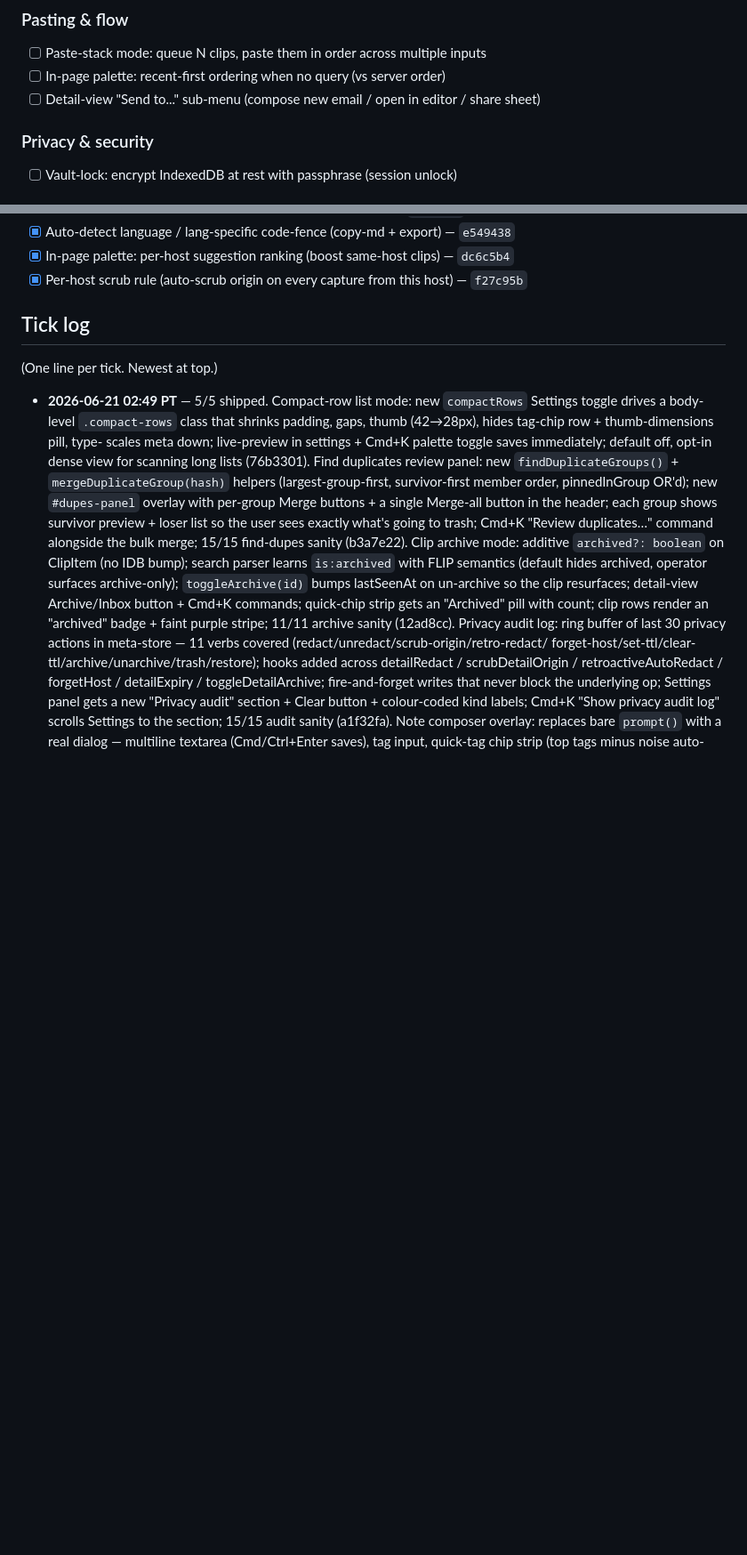
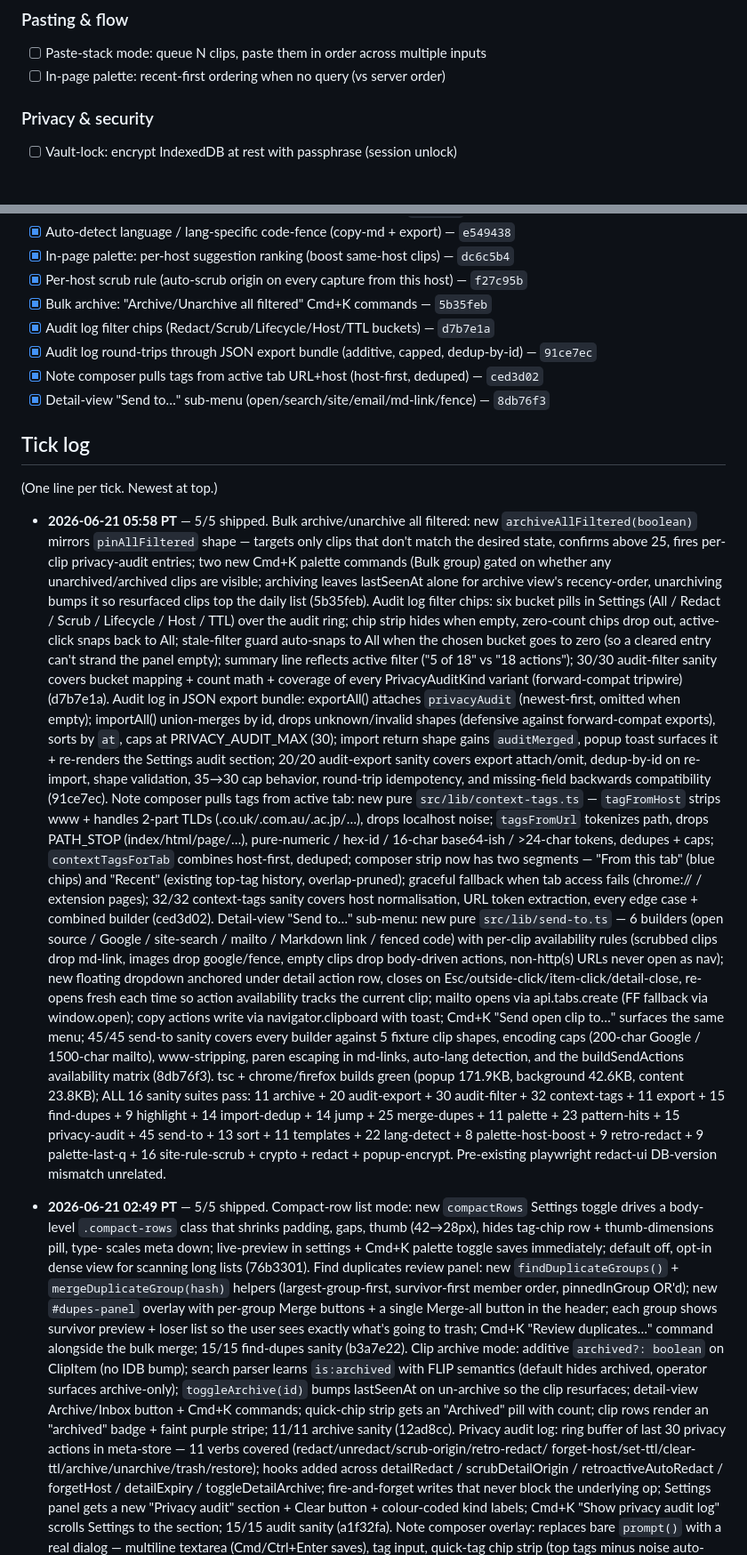
Before and after one commit to Sanjays2402/context-clipboard, a Markdown page: .cron-state/STATE.md, 2 parts joined by grey strips. Shown at 89% size. Drawn GitHub-style; blank space fills up the shorter version.

```diff
--- a/.cron-state/STATE.md
+++ b/.cron-state/STATE.md
@@ -54,7 +54,6 @@ Status: ` ` open / `~` in-progress / `x` shipped
 ### Pasting & flow
 - [ ] Paste-stack mode: queue N clips, paste them in order across multiple inputs
 - [ ] In-page palette: recent-first ordering when no query (vs server order)
-- [ ] Detail-view "Send to..." sub-menu (compose new email / open in editor / share sheet)
 
 ### Privacy & security
 - [ ] Vault-lock: encrypt IndexedDB at rest with passphrase (session unlock)
@@ -134,12 +141,88 @@ Status: ` ` open / `~` in-progress / `x` shipped
 - [x] Auto-detect language / lang-specific code-fence (copy-md + export) — `e549438`
 - [x] In-page palette: per-host suggestion ranking (boost same-host clips) — `dc6c5b4`
 - [x] Per-host scrub rule (auto-scrub origin on every capture from this host) — `f27c95b`
+- [x] Bulk archive: "Archive/Unarchive all filtered" Cmd+K commands — `5b35feb`
+- [x] Audit log filter chips (Redact/Scrub/Lifecycle/Host/TTL buckets) — `d7b7e1a`
+- [x] Audit log round-trips through JSON export bundle (additive, capped, dedup-by-id) — `91ce7ec`
+- [x] Note composer pulls tags from active tab URL+host (host-first, deduped) — `ced3d02`
+- [x] Detail-view "Send to…" sub-menu (open/search/site/email/md-link/fence) — `8db76f3`
 
 ## Tick log
 
 (One line per tick. Newest at top.)
 
 <!-- TICKS BELOW -->
+
+- **2026-06-21 05:58 PT** — 5/5 shipped. Bulk archive/unarchive
+  all filtered: new `archiveAllFiltered(boolean)` mirrors
+  `pinAllFiltered` shape — targets only clips that don't match
+  the desired state, confirms above 25, fires per-clip
+  privacy-audit entries; two new Cmd+K palette commands (Bulk
+  group) gated on whether any unarchived/archived clips are
+  visible; archiving leaves lastSeenAt alone for archive
+  view's recency-order, unarchiving bumps it so resurfaced
+  clips top the daily list (5b35feb). Audit log filter chips:
+  six bucket pills in Settings (All / Redact / Scrub /
+  Lifecycle / Host / TTL) over the audit ring; chip strip
+  hides when empty, zero-count chips drop out, active-click
+  snaps back to All; stale-filter guard auto-snaps to All
+  when the chosen bucket goes to zero (so a cleared entry
+  can't strand the panel empty); summary line reflects active
+  filter ("5 of 18" vs "18 actions"); 30/30 audit-filter
+  sanity covers bucket mapping + count math + coverage of
+  every PrivacyAuditKind variant (forward-compat tripwire)
+  (d7b7e1a). Audit log in JSON export bundle: exportAll()
+  attaches `privacyAudit` (newest-first, omitted when empty);
+  importAll() union-merges by id, drops unknown/invalid
+  shapes (defensive against forward-compat exports), sorts by
+  `at`, caps at PRIVACY_AUDIT_MAX (30); import return shape
+  gains `auditMerged`, popup toast surfaces it + re-renders
+  the Settings audit section; 20/20 audit-export sanity
+  covers export attach/omit, dedup-by-id on re-import,
+  shape validation, 35→30 cap behavior, round-trip
+  idempotency, and missing-field backwards compatibility
+  (91ce7ec). Note composer pulls tags from active tab:
+  new pure `src/lib/context-tags.ts` —
+  `tagFromHost` strips www + handles 2-part TLDs
+  (.co.uk/.com.au/.ac.jp/…), drops localhost noise;
+  `tagsFromUrl` tokenizes path, drops PATH_STOP
+  (index/html/page/…), pure-numeric / hex-id / 16-char
+  base64-ish / >24-char tokens, dedupes + caps;
+  `contextTagsForTab` combines host-first, deduped; composer
+  strip now has two segments — "From this tab" (blue chips)
+  and "Recent" (existing top-tag history, overlap-pruned);
+  graceful fallback when tab access fails (chrome:// /
+  extension pages); 32/32 context-tags sanity covers
+  host normalisation, URL token extraction, every edge
+  case + combined builder (ced3d02). Detail-view "Send
+  to…" sub-menu: new pure `src/lib/send-to.ts` —
+  6 builders (open source / Google / site-search /
+  mailto / Markdown link / fenced code) with per-clip
+  availability rules (scrubbed clips drop md-link, images
+  drop google/fence, empty clips drop body-driven actions,
+  non-http(s) URLs never open as nav); new floating
+  dropdown anchored under detail action row, closes on
+  Esc/outside-click/item-click/detail-close, re-opens
+  fresh each time so action availability tracks the
+  current clip; mailto opens via api.tabs.create (FF
+  fallback via window.open); copy actions write via
+  navigator.clipboard with toast; Cmd+K "Send open clip
+  to…" surfaces the same menu; 45/45 send-to sanity
+  covers every builder against 5 fixture clip shapes,
+  encoding caps (200-char Google / 1500-char mailto),
+  www-stripping, paren escaping in md-links, auto-lang
+  detection, and the buildSendActions availability matrix
+  (8db76f3). tsc + chrome/firefox builds green (popup
+  171.9KB, background 42.6KB, content 23.8KB); ALL 16
+  sanity suites pass: 11 archive + 20 audit-export +
+  30 audit-filter + 32 context-tags + 11 export +
+  15 find-dupes + 9 highlight + 14 import-dedup +
+  14 jump + 25 merge-dupes + 11 palette + 23 pattern-hits +
+  15 privacy-audit + 45 send-to + 13 sort + 11 templates +
+  22 lang-detect + 8 palette-host-boost + 9 retro-redact +
+  9 palette-last-q + 16 site-rule-scrub + crypto + redact +
+  popup-encrypt. Pre-existing playwright redact-ui
+  DB-version mismatch unrelated.
 
 - **2026-06-21 02:49 PT** — 5/5 shipped. Compact-row list mode:
   new `compactRows` Settings toggle drives a body-level
```
Also changed, not shown: other parts of .cron-state/STATE.md (+13 -5 lines), .cron-state/sessions/2026-06-21-0558.md (added, +71 -0 lines).
